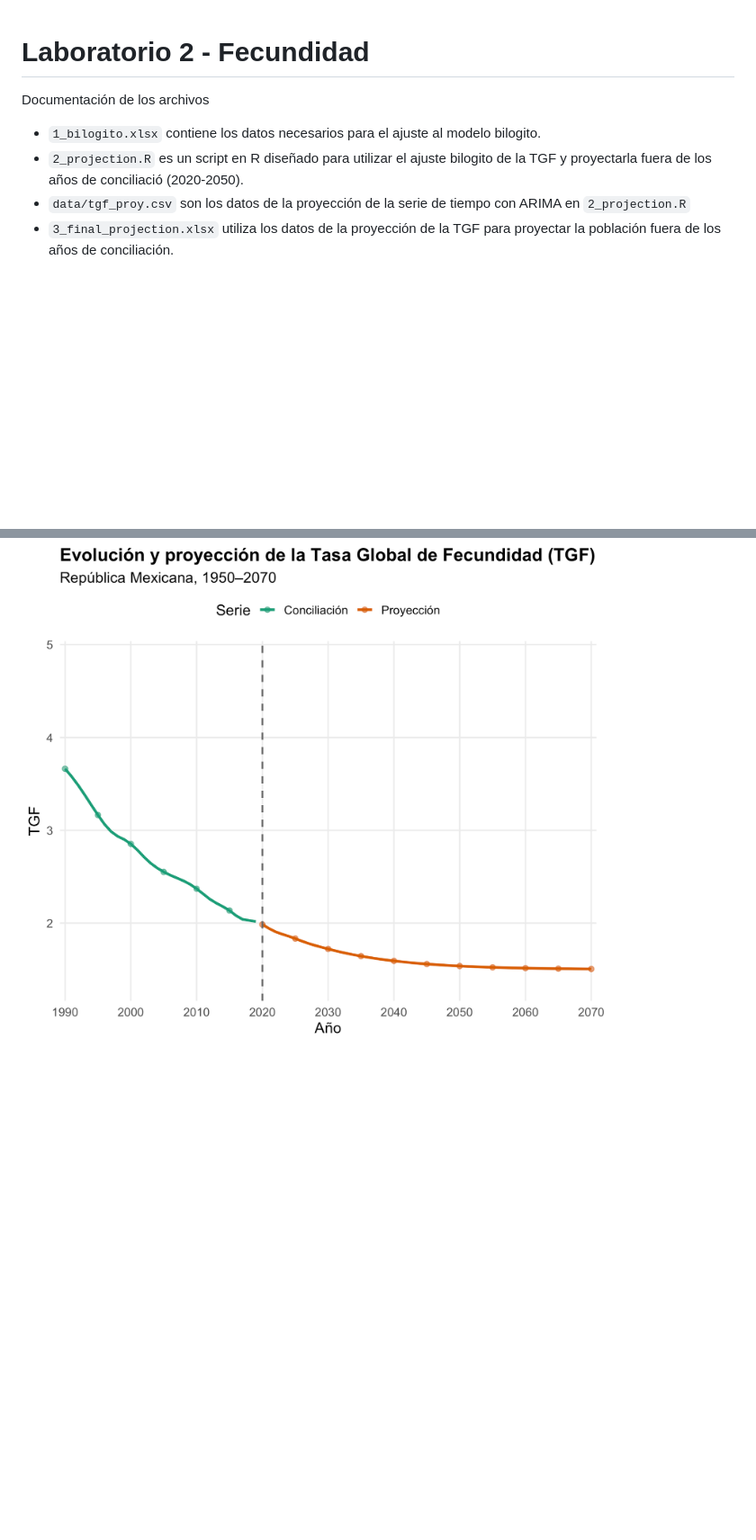
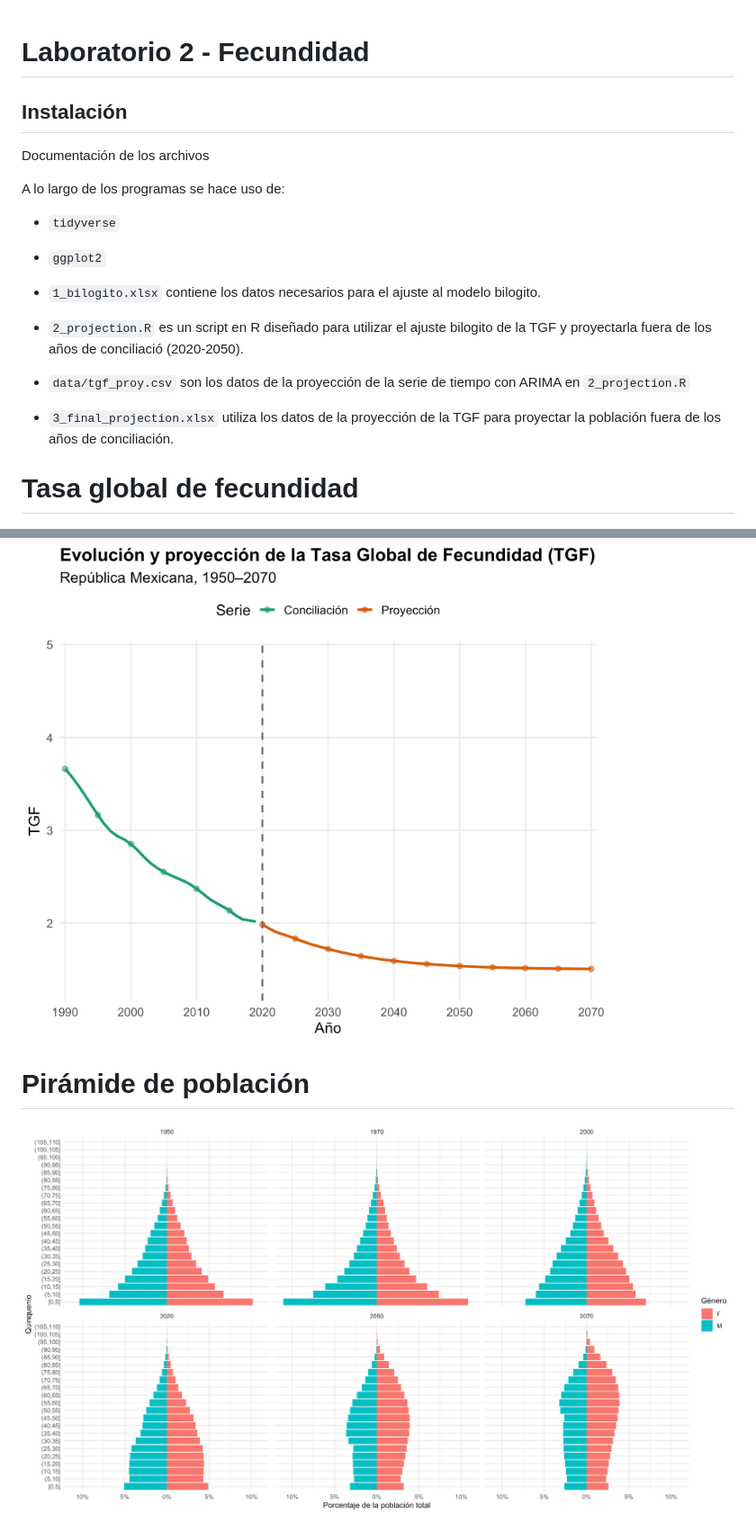
Before and after one commit to LeninPA/data-for-social-science, a Markdown page: growth_rate/README.md, 2 parts joined by grey strips. Shown at 90% size. GitHub-like rendering; pictures changed too: growth_rate/media/population_pyramid.png (added); blank space fills up the shorter version.

Commit message:
FEAT: lab 2

```diff
--- a/growth_rate/README.md
+++ b/growth_rate/README.md
@@ -1,10 +1,19 @@
 # Laboratorio 2 - Fecundidad
 
+## Instalación
 Documentación de los archivos
+
+A lo largo de los programas se hace uso de:
+
+- `tidyverse`
+- `ggplot2`
 
 - `1_bilogito.xlsx` contiene los datos necesarios para el ajuste al modelo bilogito.
 - `2_projection.R` es un script en R diseñado para utilizar el ajuste bilogito de la TGF y proyectarla fuera de los años de conciliació (2020-2050).
 - `data/tgf_proy.csv` son los datos de la proyección de la serie de tiempo con ARIMA en `2_projection.R`
 - `3_final_projection.xlsx` utiliza los datos de la proyección de la TGF para proyectar la población fuera de los años de conciliación.
 
+# Tasa global de fecundidad
 ![Gráfica de la tasa global de fecundidad de 1990 a 2019 contra la proyección de 2020 a 2050](media/tgf_projection.png)
+# Pirámide de población
+![Pirámide de población](media/population_pyramid.png)
```
Also changed, not shown: 4 other files.
